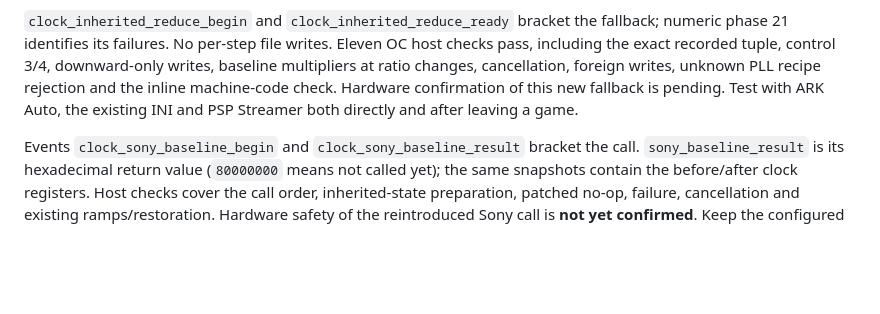
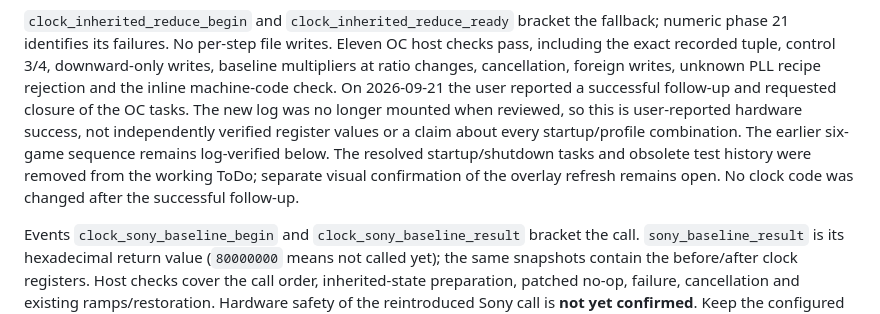
Before and after one commit to dreimer1986/PSPStreamer, a Markdown page: psp-overclock/README.md, the part around the change. Rendered like a GitHub page; blank space fills up the shorter version.

Commit message:
Record successful OC follow-up and close resolved startup tasks

```diff
--- a/psp-overclock/README.md
+++ b/psp-overclock/README.md
@@ -72,8 +72,14 @@ fallback; numeric phase 21 identifies its failures. No per-step file writes.
 Eleven OC host checks pass, including the exact recorded tuple, control 3/4,
 downward-only writes, baseline multipliers at ratio changes, cancellation,
 foreign writes, unknown PLL recipe rejection and the inline machine-code check.
-Hardware confirmation of this new fallback is pending. Test with ARK Auto,
-the existing INI and PSP Streamer both directly and after leaving a game.
+On 2026-09-21 the user reported a successful follow-up and requested closure
+of the OC tasks. The new log was no longer mounted when reviewed, so this is
+user-reported hardware success, not independently verified register values
+or a claim about every startup/profile combination. The earlier six-game
+sequence remains log-verified below. The resolved startup/shutdown tasks and
+obsolete test history were removed from the working ToDo; separate visual
+confirmation of the overlay refresh remains open. No clock code was changed
+after the successful follow-up.
 
 Events `clock_sony_baseline_begin` and `clock_sony_baseline_result` bracket the
 call. `sony_baseline_result` is its hexadecimal return value (`80000000` means
```
